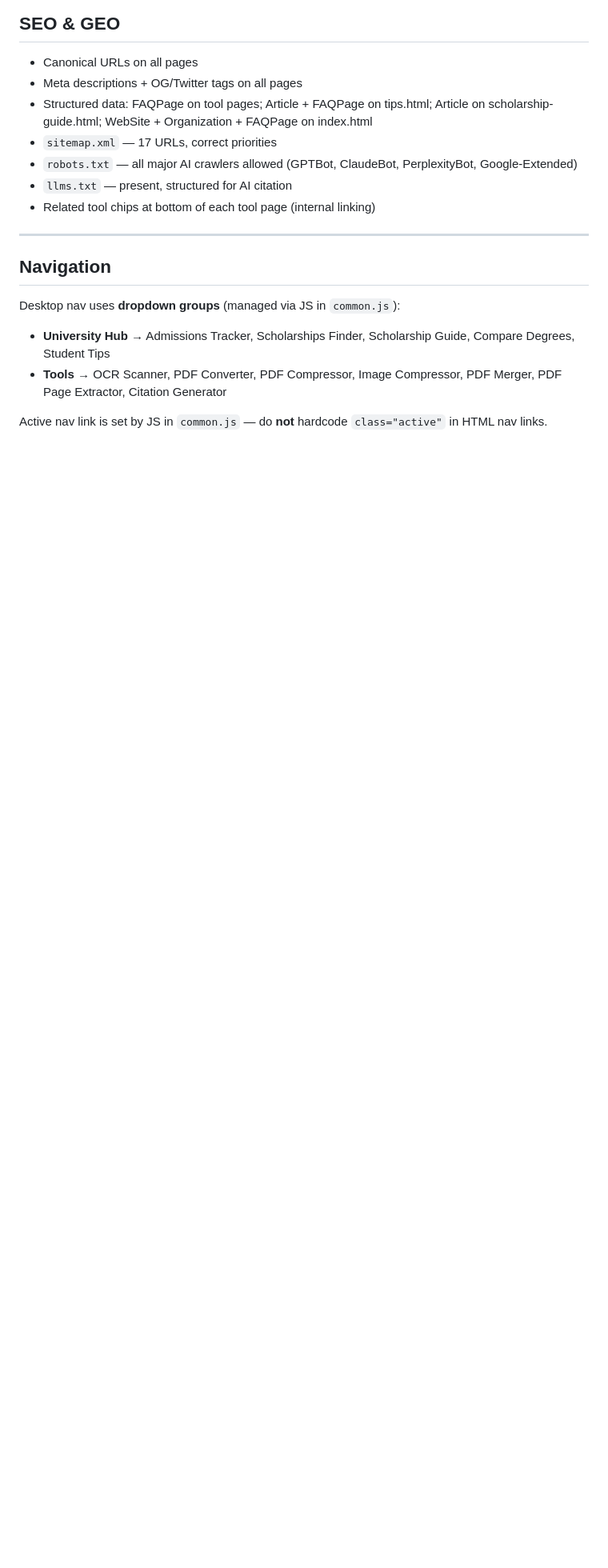
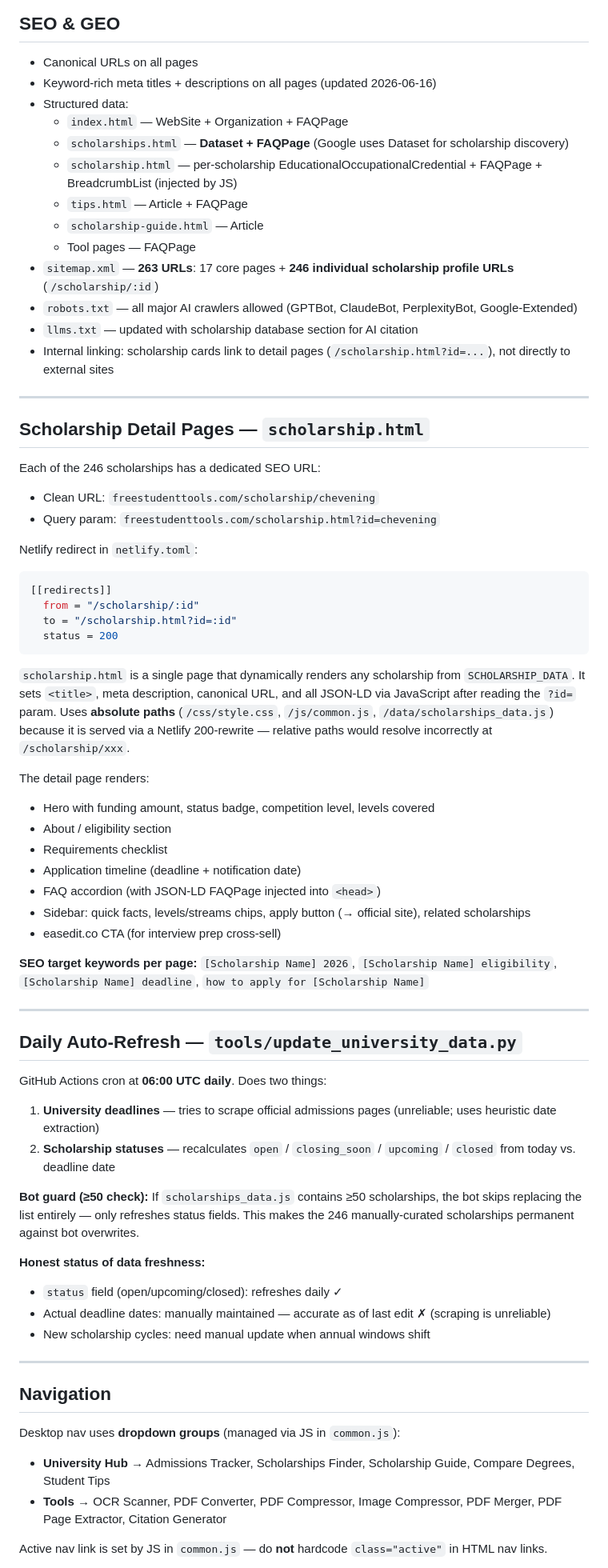
Before and after one commit to rushdimalta-code/freestudenttools, a Markdown page: CLAUDE.md, the part around one of its changes. Shown at 80% size. GitHub-like rendering; blank space fills up the shorter version.

Commit message:
docs: CLAUDE.md rev 4 — 246 scholarships, scholarship.html detail pages, 263-URL sitemap, Loading fix
Co-Authored-By: Claude Sonnet 4.6 <noreply@anthropic.com>

````diff
--- a/CLAUDE.md
+++ b/CLAUDE.md
@@ -75,12 +88,63 @@ To regenerate `universities_all.js`: `python3 tools/fetch_all_universities.py`
 ## SEO & GEO
 
 - Canonical URLs on all pages
-- Meta descriptions + OG/Twitter tags on all pages
-- Structured data: FAQPage on tool pages; Article + FAQPage on tips.html; Article on scholarship-guide.html; WebSite + Organization + FAQPage on index.html
-- `sitemap.xml` — 17 URLs, correct priorities
+- Keyword-rich meta titles + descriptions on all pages (updated 2026-06-16)
+- Structured data:
+  - `index.html` — WebSite + Organization + FAQPage
+  - `scholarships.html` — **Dataset + FAQPage** (Google uses Dataset for scholarship discovery)
+  - `scholarship.html` — per-scholarship EducationalOccupationalCredential + FAQPage + BreadcrumbList (injected by JS)
+  - `tips.html` — Article + FAQPage
+  - `scholarship-guide.html` — Article
+  - Tool pages — FAQPage
+- `sitemap.xml` — **263 URLs**: 17 core pages + **246 individual scholarship profile URLs** (`/scholarship/:id`)
 - `robots.txt` — all major AI crawlers allowed (GPTBot, ClaudeBot, PerplexityBot, Google-Extended)
-- `llms.txt` — present, structured for AI citation
-- Related tool chips at bottom of each tool page (internal linking)
+- `llms.txt` — updated with scholarship database section for AI citation
+- Internal linking: scholarship cards link to detail pages (`/scholarship.html?id=...`), not directly to external sites
+
+---
+
+## Scholarship Detail Pages — `scholarship.html`
+
+Each of the 246 scholarships has a dedicated SEO URL:
+- Clean URL: `freestudenttools.com/scholarship/chevening`
+- Query param: `freestudenttools.com/scholarship.html?id=chevening`
+
+Netlify redirect in `netlify.toml`:
+```toml
+[[redirects]]
+  from = "/scholarship/:id"
+  to = "/scholarship.html?id=:id"
+  status = 200
+```
+
+`scholarship.html` is a single page that dynamically renders any scholarship from `SCHOLARSHIP_DATA`. It sets `<title>`, meta description, canonical URL, and all JSON-LD via JavaScript after reading the `?id=` param. Uses **absolute paths** (`/css/style.css`, `/js/common.js`, `/data/scholarships_data.js`) because it is served via a Netlify 200-rewrite — relative paths would resolve incorrectly at `/scholarship/xxx`.
+
+The detail page renders:
+- Hero with funding amount, status badge, competition level, levels covered
+- About / eligibility section
+- Requirements checklist
+- Application timeline (deadline + notification date)
+- FAQ accordion (with JSON-LD FAQPage injected into `<head>`)
+- Sidebar: quick facts, levels/streams chips, apply button (→ official site), related scholarships
+- easedit.co CTA (for interview prep cross-sell)
+
+**SEO target keywords per page:** `[Scholarship Name] 2026`, `[Scholarship Name] eligibility`, `[Scholarship Name] deadline`, `how to apply for [Scholarship Name]`
+
+---
+
+## Daily Auto-Refresh — `tools/update_university_data.py`
+
+GitHub Actions cron at **06:00 UTC daily**. Does two things:
+
+1. **University deadlines** — tries to scrape official admissions pages (unreliable; uses heuristic date extraction)
+2. **Scholarship statuses** — recalculates `open` / `closing_soon` / `upcoming` / `closed` from today vs. deadline date
+
+**Bot guard (≥50 check):** If `scholarships_data.js` contains ≥50 scholarships, the bot skips replacing the list entirely — only refreshes status fields. This makes the 246 manually-curated scholarships permanent against bot overwrites.
+
+**Honest status of data freshness:**
+- `status` field (open/upcoming/closed): refreshes daily ✓
+- Actual deadline dates: manually maintained — accurate as of last edit ✗ (scraping is unreliable)
+- New scholarship cycles: need manual update when annual windows shift
 
 ---
 
````
Also changed, not shown: other parts of CLAUDE.md (+48 -39 lines).
